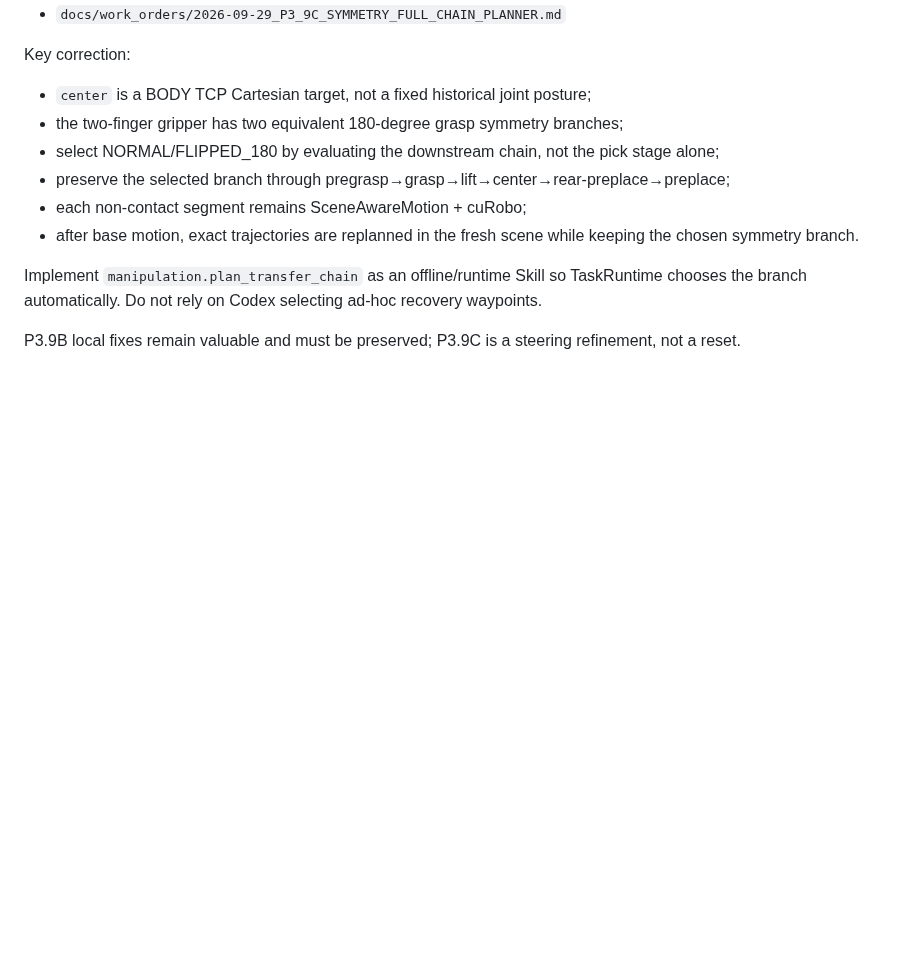
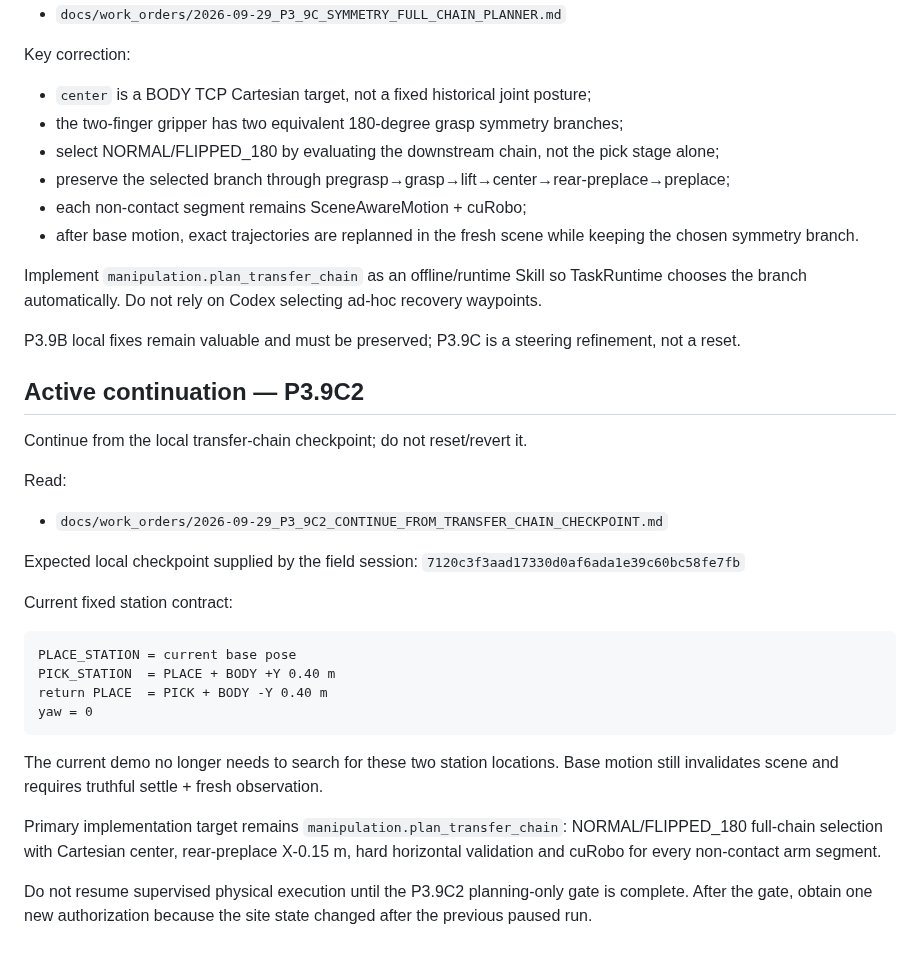
Before and after one commit to Trickyboy2100/ARES-R, a Markdown page: docs/work_orders/CURRENT_QUEUE_2026-09-20.md, the part around the change. GitHub-like rendering; blank space fills up the shorter version.

Commit message:
docs(queue): continue P3.9C from local transfer-chain checkpoint

````diff
--- a/docs/work_orders/CURRENT_QUEUE_2026-09-20.md
+++ b/docs/work_orders/CURRENT_QUEUE_2026-09-20.md
@@ -256,3 +256,27 @@ Key correction:
 Implement `manipulation.plan_transfer_chain` as an offline/runtime Skill so TaskRuntime chooses the branch automatically. Do not rely on Codex selecting ad-hoc recovery waypoints.
 
 P3.9B local fixes remain valuable and must be preserved; P3.9C is a steering refinement, not a reset.
+## Active continuation — P3.9C2
+
+Continue from the local transfer-chain checkpoint; do not reset/revert it.
+
+Read:
+- `docs/work_orders/2026-09-29_P3_9C2_CONTINUE_FROM_TRANSFER_CHAIN_CHECKPOINT.md`
+
+Expected local checkpoint supplied by the field session:
+`7120c3f3aad17330d0af6ada1e39c60bc58fe7fb`
+
+Current fixed station contract:
+
+```text
+PLACE_STATION = current base pose
+PICK_STATION  = PLACE + BODY +Y 0.40 m
+return PLACE  = PICK + BODY -Y 0.40 m
+yaw = 0
+```
+
+The current demo no longer needs to search for these two station locations. Base motion still invalidates scene and requires truthful settle + fresh observation.
+
+Primary implementation target remains `manipulation.plan_transfer_chain`: NORMAL/FLIPPED_180 full-chain selection with Cartesian center, rear-preplace X-0.15 m, hard horizontal validation and cuRobo for every non-contact arm segment.
+
+Do not resume supervised physical execution until the P3.9C2 planning-only gate is complete. After the gate, obtain one new authorization because the site state changed after the previous paused run.
````
